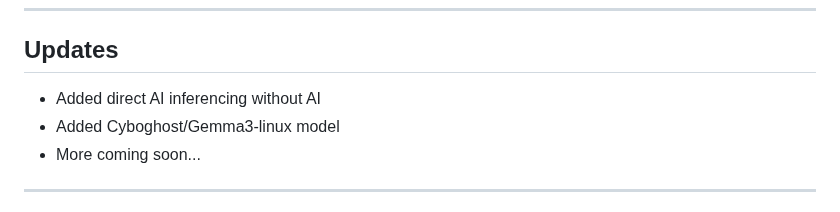
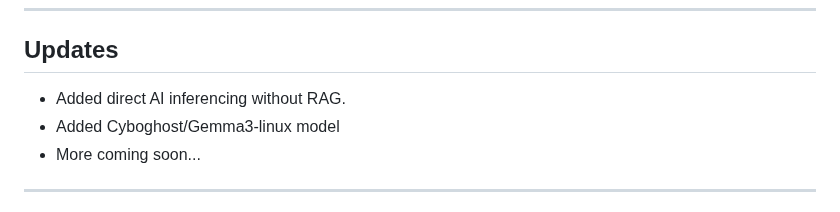
Before and after one commit to Cyboghostginx/HoneywareX, a Markdown page: Readme.md, the part around the change. Drawn GitHub-style.

```diff
--- a/Readme.md
+++ b/Readme.md
@@ -15,7 +15,7 @@ To improve speed and accuracy, the commands are classified into 3 parts namely:
 ---
 
 ## Updates
-- Added direct AI inferencing without AI
+- Added direct AI inferencing without RAG.
 - Added Cyboghost/Gemma3-linux model
 - More coming soon...
 
```
